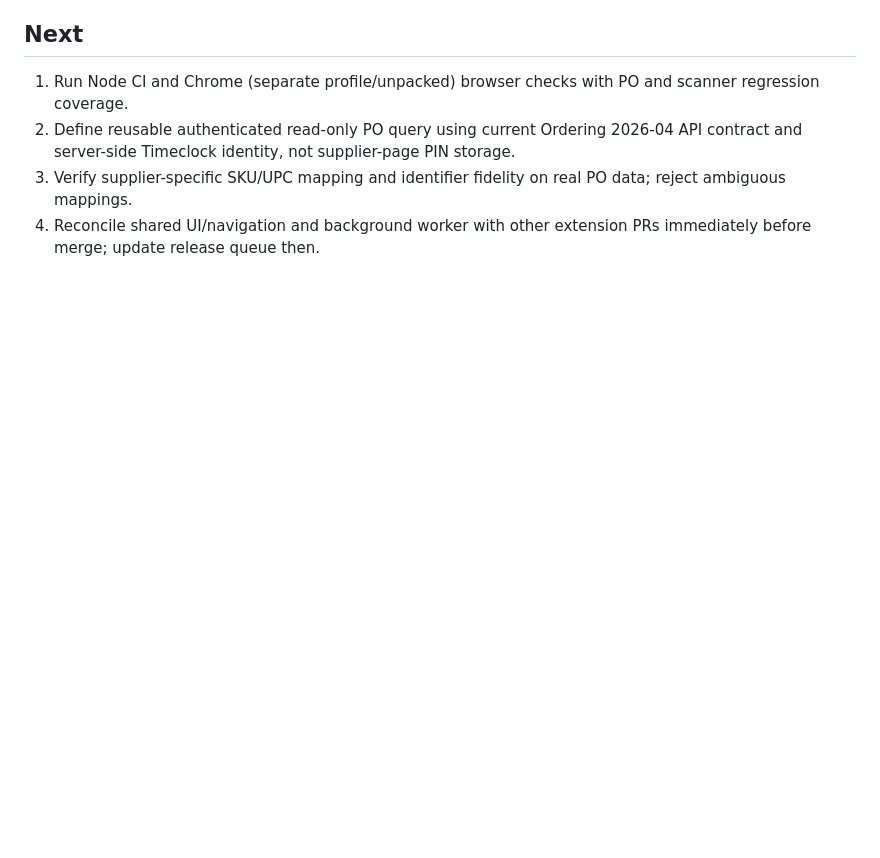
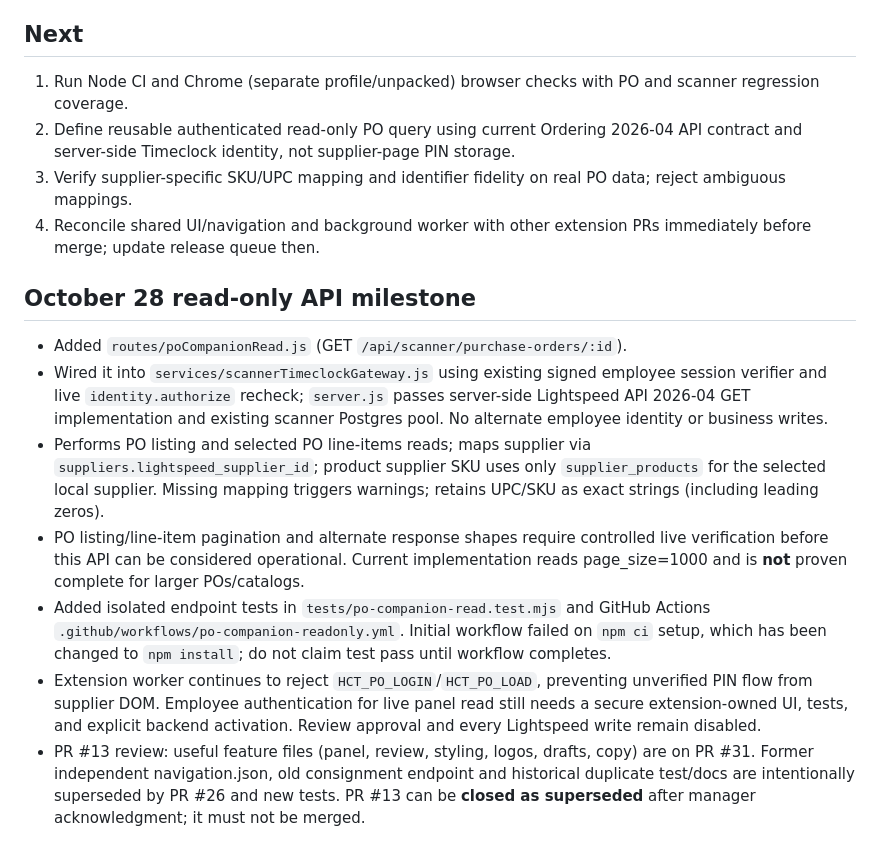
Before and after one commit to Tawgod/Lightspeed, a Markdown page: docs/PO_COMPANION_CONSOLIDATED_20261028.md, the part around the change. Rendered like a GitHub page; blank space fills up the shorter version.

Commit message:
docs(po): record signed employee PO route, pagination limit and PR13 retirement recommendation

```diff
--- a/docs/PO_COMPANION_CONSOLIDATED_20261028.md
+++ b/docs/PO_COMPANION_CONSOLIDATED_20261028.md
@@ -32,3 +32,12 @@
 2. Define reusable authenticated read-only PO query using current Ordering 2026-04 API contract and server-side Timeclock identity, not supplier-page PIN storage.
 3. Verify supplier-specific SKU/UPC mapping and identifier fidelity on real PO data; reject ambiguous mappings.
 4. Reconcile shared UI/navigation and background worker with other extension PRs immediately before merge; update release queue then.
+
+## October 28 read-only API milestone
+- Added `routes/poCompanionRead.js` (GET `/api/scanner/purchase-orders/:id`).
+- Wired it into `services/scannerTimeclockGateway.js` using existing signed employee session verifier and live `identity.authorize` recheck; `server.js` passes server-side Lightspeed API 2026-04 GET implementation and existing scanner Postgres pool. No alternate employee identity or business writes.
+- Performs PO listing and selected PO line-items reads; maps supplier via `suppliers.lightspeed_supplier_id`; product supplier SKU uses only `supplier_products` for the selected local supplier. Missing mapping triggers warnings; retains UPC/SKU as exact strings (including leading zeros).
+- PO listing/line-item pagination and alternate response shapes require controlled live verification before this API can be considered operational. Current implementation reads page_size=1000 and is **not** proven complete for larger POs/catalogs.
+- Added isolated endpoint tests in `tests/po-companion-read.test.mjs` and GitHub Actions `.github/workflows/po-companion-readonly.yml`. Initial workflow failed on `npm ci` setup, which has been changed to `npm install`; do not claim test pass until workflow completes.
+- Extension worker continues to reject `HCT_PO_LOGIN`/`HCT_PO_LOAD`, preventing unverified PIN flow from supplier DOM. Employee authentication for live panel read still needs a secure extension-owned UI, tests, and explicit backend activation. Review approval and every Lightspeed write remain disabled.
+- PR #13 review: useful feature files (panel, review, styling, logos, drafts, copy) are on PR #31. Former independent navigation.json, old consignment endpoint and historical duplicate test/docs are intentionally superseded by PR #26 and new tests. PR #13 can be **closed as superseded** after manager acknowledgment; it must not be merged.
```
